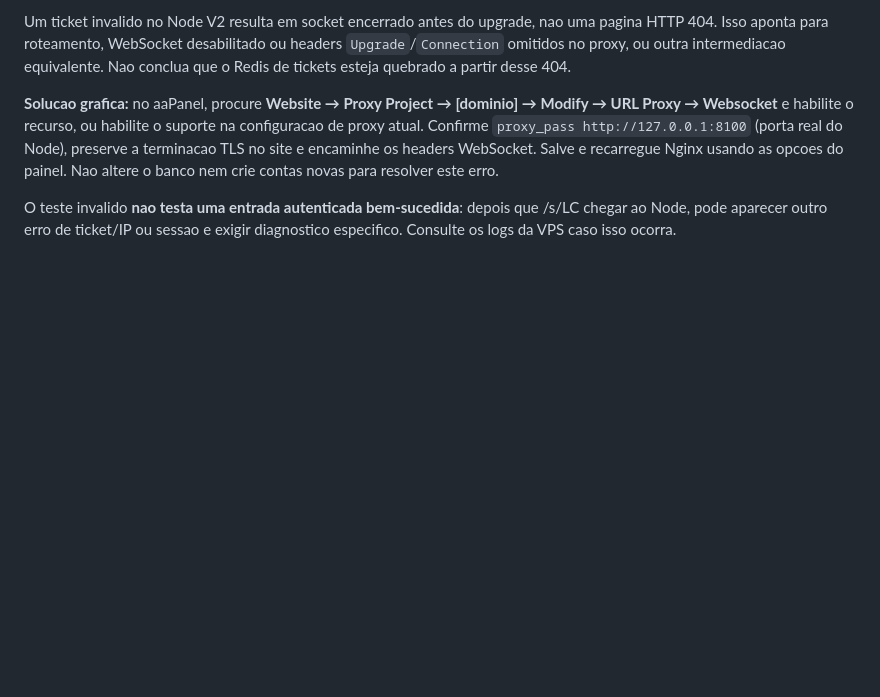
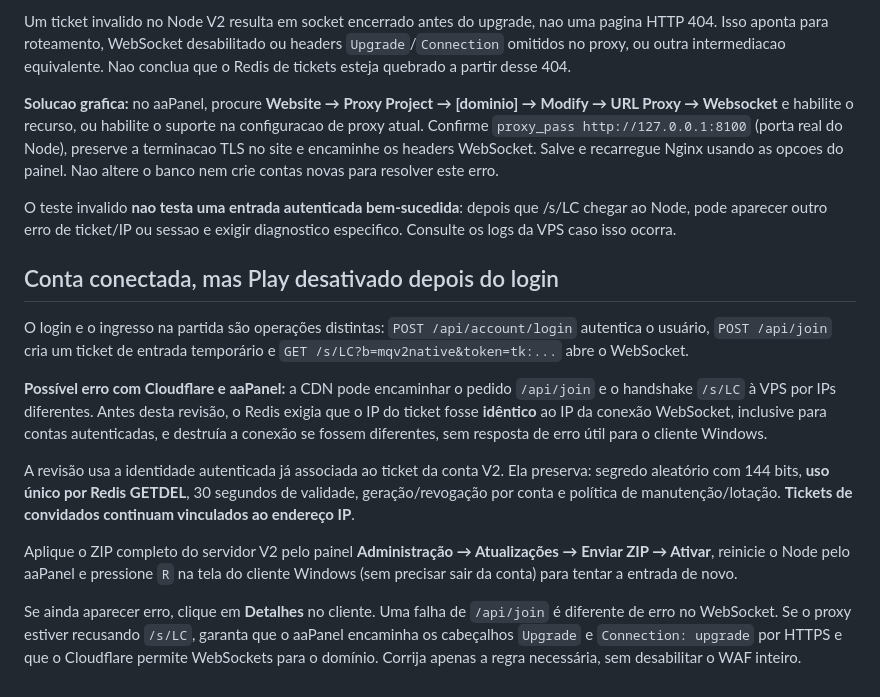
Before and after one commit to SrTristeSad/Moo-Quest, a Markdown page: server-v2/docs/PROXY-AAPANEL-403-API.md, the part around the change. GitHub-like rendering; blank space fills up the shorter version.

Commit message:
docs(v2): account login succeeds but /s/LC fails when Cloudflare edge IP changes; remediate and test

```diff
--- a/server-v2/docs/PROXY-AAPANEL-403-API.md
+++ b/server-v2/docs/PROXY-AAPANEL-403-API.md
@@ -184,3 +184,39 @@ O teste invalido **nao testa uma entrada autenticada bem-sucedida**:
 depois que /s/LC chegar ao Node, pode aparecer outro erro de
 ticket/IP ou sessao e exigir diagnostico especifico. Consulte os logs
 da VPS caso isso ocorra.
+
+## Conta conectada, mas Play desativado depois do login
+
+O login e o ingresso na partida são operações distintas:
+`POST /api/account/login` autentica o usuário,
+`POST /api/join` cria um ticket de entrada temporário e
+`GET /s/LC?b=mqv2native&token=tk:...` abre o WebSocket.
+
+**Possível erro com Cloudflare e aaPanel:** a CDN pode encaminhar
+o pedido `/api/join` e o handshake `/s/LC` à VPS por
+IPs diferentes. Antes desta revisão, o Redis exigia que o IP
+do ticket fosse **idêntico** ao IP da conexão WebSocket,
+inclusive para contas autenticadas, e destruía a conexão
+se fossem diferentes, sem resposta de erro útil para o
+cliente Windows.
+
+A revisão usa a identidade autenticada já associada ao
+ticket da conta V2. Ela preserva: segredo aleatório com
+144 bits, **uso único por Redis GETDEL**, 30 segundos de
+validade, geração/revogação por conta e política de
+manutenção/lotação. **Tickets de convidados continuam
+vinculados ao endereço IP**.
+
+Aplique o ZIP completo do servidor V2 pelo painel
+**Administração → Atualizações → Enviar ZIP → Ativar**,
+reinicie o Node pelo aaPanel e pressione `R` na tela do
+cliente Windows (sem precisar sair da conta) para tentar
+a entrada de novo.
+
+Se ainda aparecer erro, clique em **Detalhes** no cliente.
+Uma falha de `/api/join` é diferente de erro no
+WebSocket. Se o proxy estiver recusando `/s/LC`, garanta
+que o aaPanel encaminha os cabeçalhos `Upgrade` e
+`Connection: upgrade` por HTTPS e que o Cloudflare
+permite WebSockets para o domínio. Corrija apenas a regra
+necessária, sem desabilitar o WAF inteiro.
```
